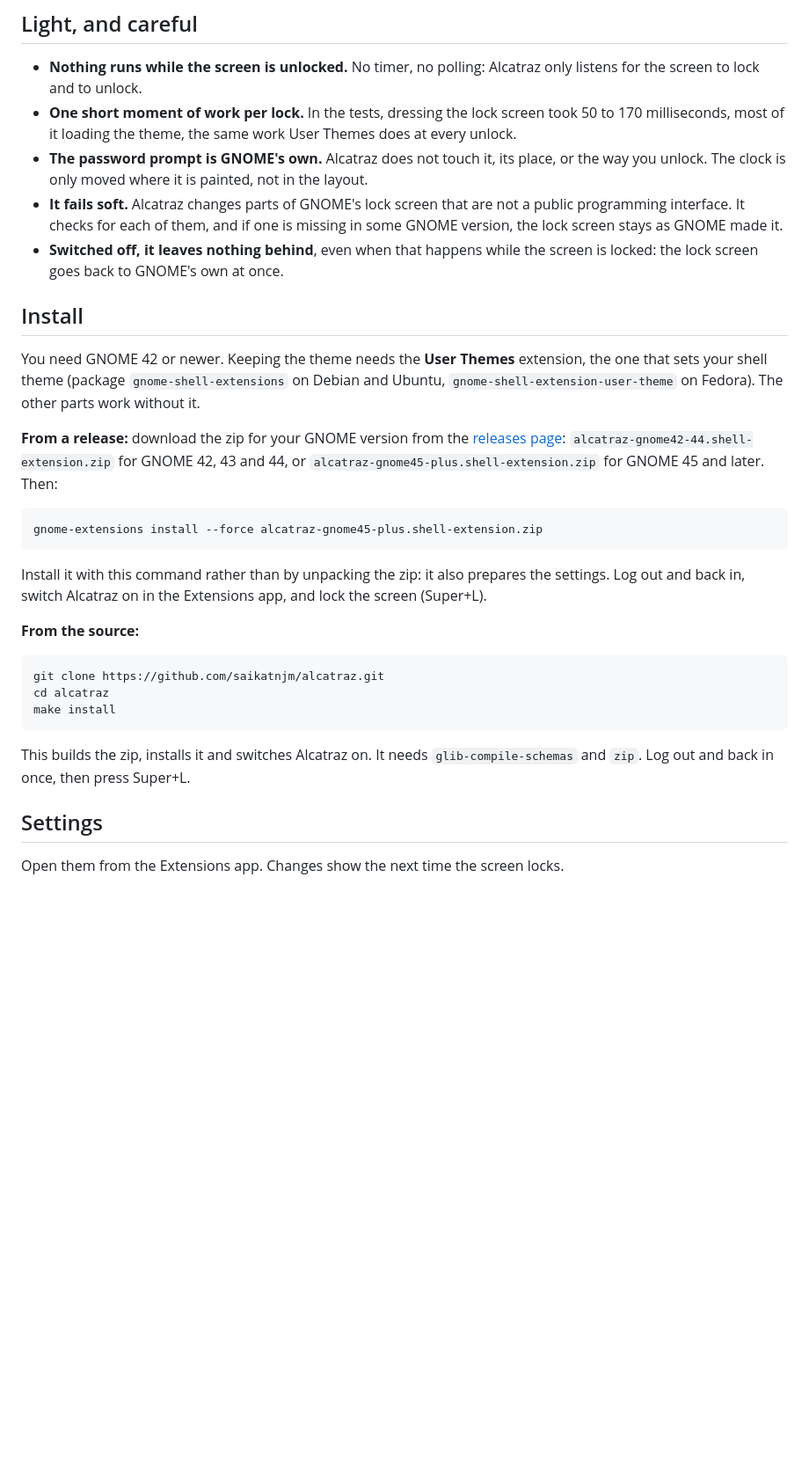
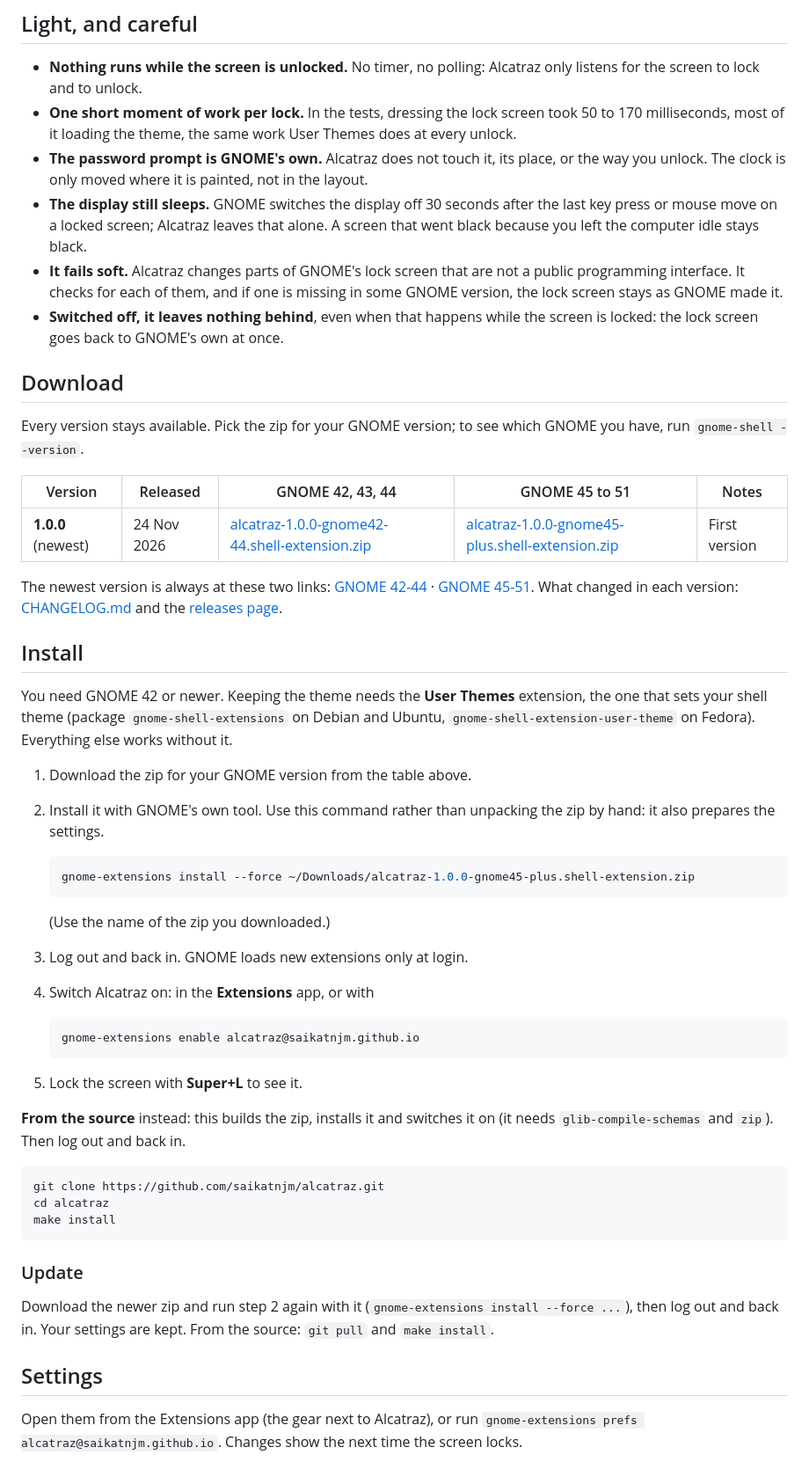
Before and after one commit to saikatnjm/alcatraz, a Markdown page: README.md, the part around one of its changes. Shown at 88% size. GitHub-like rendering; blank space fills up the shorter version.

````diff
--- a/README.md
+++ b/README.md
@@ -40,31 +42,55 @@ of our own. The password page stays GNOME's own, in your theme:
   milliseconds, most of it loading the theme, the same work User Themes does at every unlock.
 - **The password prompt is GNOME's own.** Alcatraz does not touch it, its place, or the way you
   unlock. The clock is only moved where it is painted, not in the layout.
+- **The display still sleeps.** GNOME switches the display off 30 seconds after the last key
+  press or mouse move on a locked screen; Alcatraz leaves that alone. A screen that went black
+  because you left the computer idle stays black.
 - **It fails soft.** Alcatraz changes parts of GNOME's lock screen that are not a public
   programming interface. It checks for each of them, and if one is missing in some GNOME version,
   the lock screen stays as GNOME made it.
 - **Switched off, it leaves nothing behind**, even when that happens while the screen is locked:
   the lock screen goes back to GNOME's own at once.
 
+## Download
+
+Every version stays available. Pick the zip for your GNOME version; to see which GNOME you have,
+run `gnome-shell --version`.
+
+| Version | Released | GNOME 42, 43, 44 | GNOME 45 to 51 | Notes |
+|---|---|---|---|---|
+| **1.0.0** (newest) | 24 Nov 2026 | [alcatraz-1.0.0-gnome42-44.shell-extension.zip](https://github.com/saikatnjm/alcatraz/releases/download/v1.0.0/alcatraz-1.0.0-gnome42-44.shell-extension.zip) | [alcatraz-1.0.0-gnome45-plus.shell-extension.zip](https://github.com/saikatnjm/alcatraz/releases/download/v1.0.0/alcatraz-1.0.0-gnome45-plus.shell-extension.zip) | First version |
+
+The newest version is always at these two links:
+[GNOME 42-44](https://github.com/saikatnjm/alcatraz/releases/latest/download/alcatraz-gnome42-44.shell-extension.zip) ·
+[GNOME 45-51](https://github.com/saikatnjm/alcatraz/releases/latest/download/alcatraz-gnome45-plus.shell-extension.zip).
+What changed in each version: [CHANGELOG.md](CHANGELOG.md) and the
+[releases page](https://github.com/saikatnjm/alcatraz/releases).
+
 ## Install
 
 You need GNOME 42 or newer. Keeping the theme needs the **User Themes** extension, the one that
 sets your shell theme (package `gnome-shell-extensions` on Debian and Ubuntu,
-`gnome-shell-extension-user-theme` on Fedora). The other parts work without it.
+`gnome-shell-extension-user-theme` on Fedora). Everything else works without it.
 
-**From a release:** download the zip for your GNOME version from the
-[releases page](https://github.com/saikatnjm/alcatraz/releases):
-`alcatraz-gnome42-44.shell-extension.zip` for GNOME 42, 43 and 44, or
-`alcatraz-gnome45-plus.shell-extension.zip` for GNOME 45 and later. Then:
+1. Download the zip for your GNOME version from the table above.
+2. Install it with GNOME's own tool. Use this command rather than unpacking the zip by hand: it
+   also prepares the settings.
 
-```sh
-gnome-extensions install --force alcatraz-gnome45-plus.shell-extension.zip
-```
+   ```sh
+   gnome-extensions install --force ~/Downloads/alcatraz-1.0.0-gnome45-plus.shell-extension.zip
+   ```
 
-Install it with this command rather than by unpacking the zip: it also prepares the settings.
-Log out and back in, switch Alcatraz on in the Extensions app, and lock the screen (Super+L).
+   (Use the name of the zip you downloaded.)
+3. Log out and back in. GNOME loads new extensions only at login.
+4. Switch Alcatraz on: in the **Extensions** app, or with
 
-**From the source:**
+   ```sh
+   gnome-extensions enable alcatraz@saikatnjm.github.io
+   ```
+5. Lock the screen with **Super+L** to see it.
+
+**From the source** instead: this builds the zip, installs it and switches it on (it needs
+`glib-compile-schemas` and `zip`). Then log out and back in.
 
 ```sh
 git clone https://github.com/saikatnjm/alcatraz.git
@@ -72,10 +98,13 @@ cd alcatraz
 make install
 ```
 
-This builds the zip, installs it and switches Alcatraz on. It needs `glib-compile-schemas` and
-`zip`. Log out and back in once, then press Super+L.
+### Update
+
+Download the newer zip and run step 2 again with it (`gnome-extensions install --force ...`), then
+log out and back in. Your settings are kept. From the source: `git pull` and `make install`.
 
 ## Settings
 
-Open them from the Extensions app. Changes show the next time the screen locks.
+Open them from the Extensions app (the gear next to Alcatraz), or run
+`gnome-extensions prefs alcatraz@saikatnjm.github.io`. Changes show the next time the screen locks.
 
````
Also changed, not shown: other parts of README.md (+38 -23 lines), CHANGELOG.md (+3 -1 lines), docs/assets/lock-screen.jpg, docs/assets/screenshot.jpg, docs/assets/settings.png, 5 other files.
